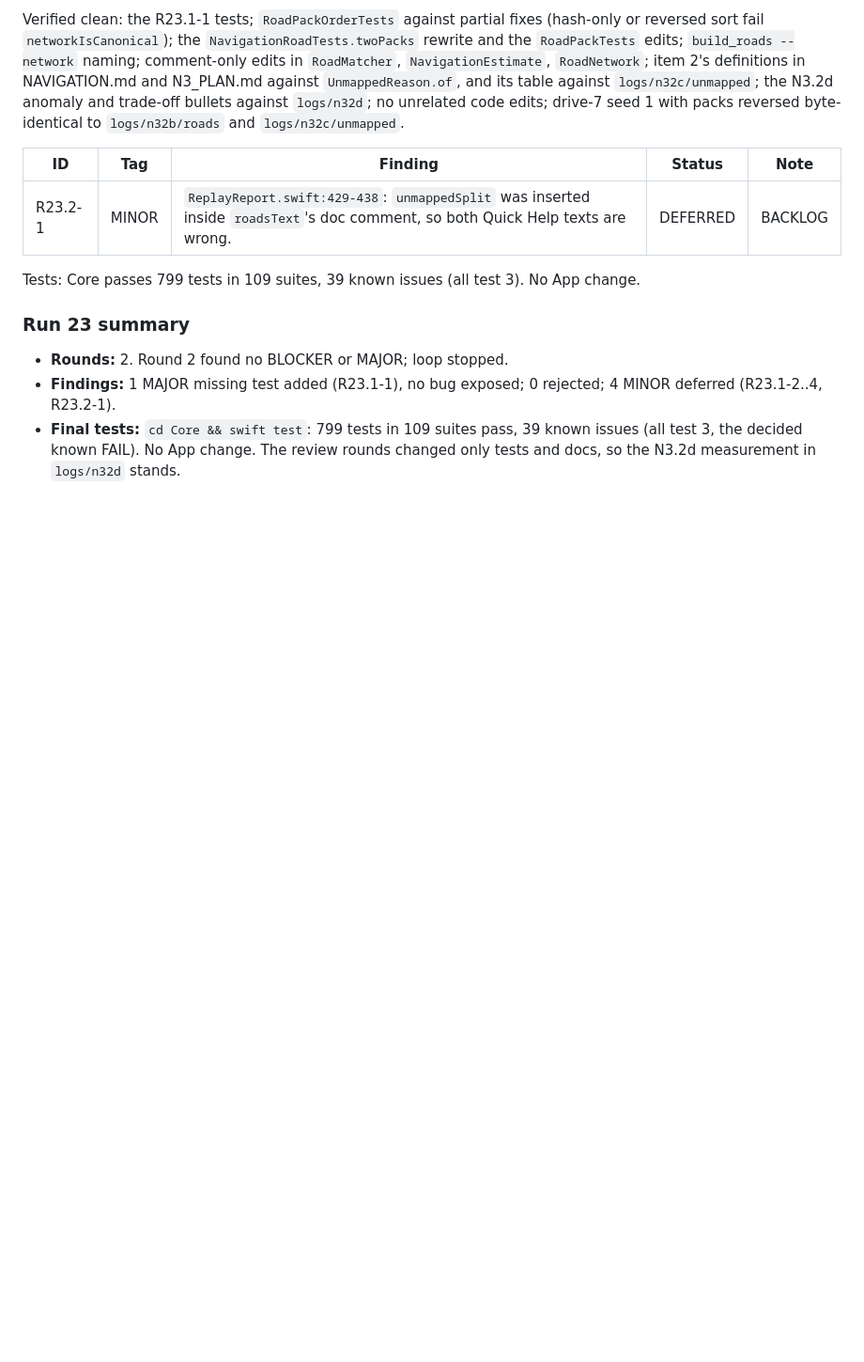
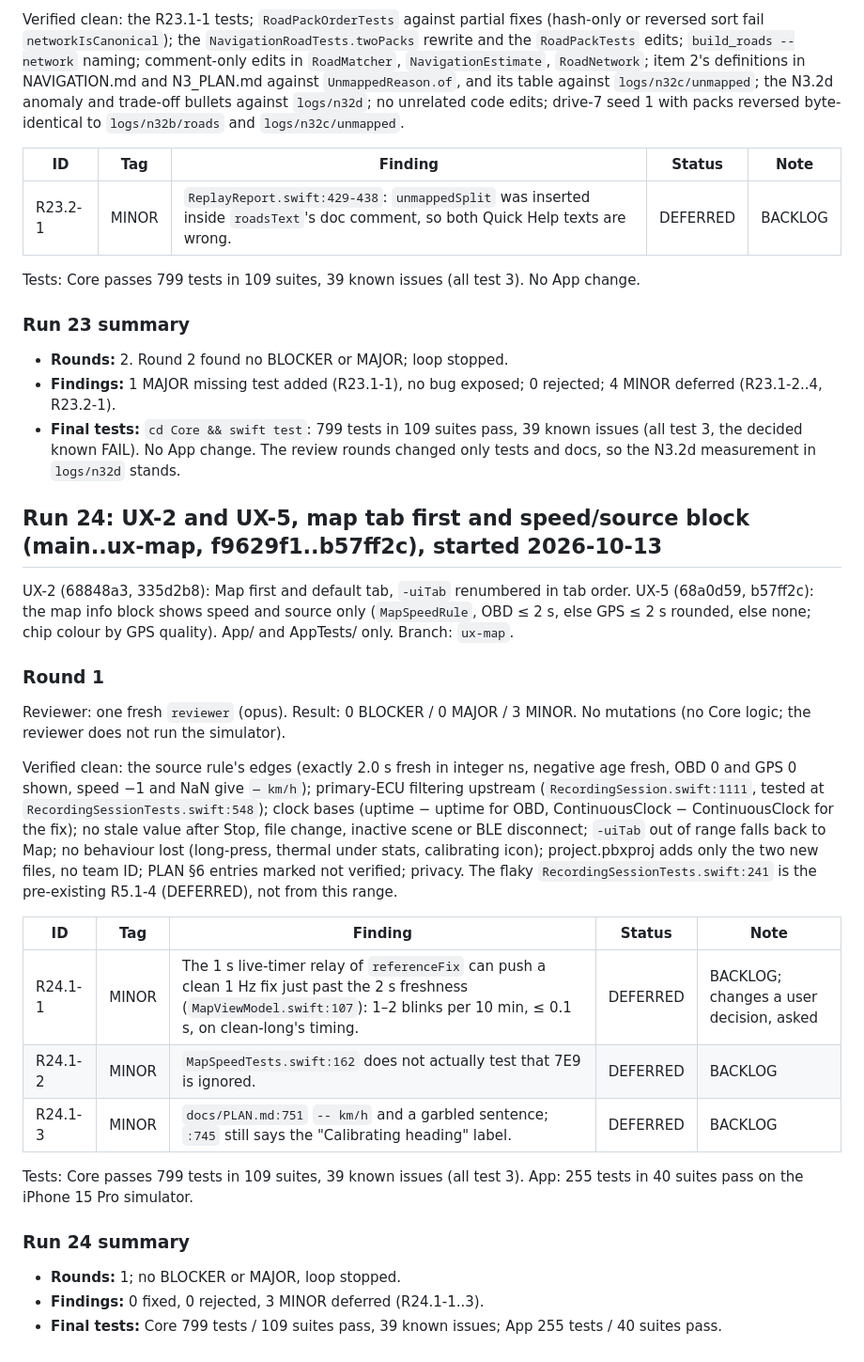
Before and after one commit to vadomen/Dead-Reck, a Markdown page: docs/REVIEW_LOG.md, the part around the change. Shown at 94% size. GitHub-like rendering; blank space fills up the shorter version.

Commit message:
review run 24: UX-2/UX-5 round 1 clean, R24.1-1..3 deferred
Co-Authored-By: Claude Opus 5.5 <noreply@anthropic.com>

```diff
--- a/docs/REVIEW_LOG.md
+++ b/docs/REVIEW_LOG.md
@@ -361,3 +361,27 @@ Tests: Core passes 799 tests in 109 suites, 39 known issues (all test 3). No App
 - **Rounds:** 2. Round 2 found no BLOCKER or MAJOR; loop stopped.
 - **Findings:** 1 MAJOR missing test added (R23.1-1), no bug exposed; 0 rejected; 4 MINOR deferred (R23.1-2..4, R23.2-1).
 - **Final tests:** `cd Core && swift test`: 799 tests in 109 suites pass, 39 known issues (all test 3, the decided known FAIL). No App change. The review rounds changed only tests and docs, so the N3.2d measurement in `logs/n32d` stands.
+
+## Run 24: UX-2 and UX-5, map tab first and speed/source block (main..ux-map, f9629f1..b57ff2c), started 2026-10-13
+
+UX-2 (68848a3, 335d2b8): Map first and default tab, `-uiTab` renumbered in tab order. UX-5 (68a0d59, b57ff2c): the map info block shows speed and source only (`MapSpeedRule`, OBD ≤ 2 s, else GPS ≤ 2 s rounded, else none; chip colour by GPS quality). App/ and AppTests/ only. Branch: `ux-map`.
+
+### Round 1
+
+Reviewer: one fresh `reviewer` (opus). Result: 0 BLOCKER / 0 MAJOR / 3 MINOR. No mutations (no Core logic; the reviewer does not run the simulator).
+
+Verified clean: the source rule's edges (exactly 2.0 s fresh in integer ns, negative age fresh, OBD 0 and GPS 0 shown, speed −1 and NaN give `— km/h`); primary-ECU filtering upstream (`RecordingSession.swift:1111`, tested at `RecordingSessionTests.swift:548`); clock bases (uptime − uptime for OBD, ContinuousClock − ContinuousClock for the fix); no stale value after Stop, file change, inactive scene or BLE disconnect; `-uiTab` out of range falls back to Map; no behaviour lost (long-press, thermal under stats, calibrating icon); project.pbxproj adds only the two new files, no team ID; PLAN §6 entries marked not verified; privacy. The flaky `RecordingSessionTests.swift:241` is the pre-existing R5.1-4 (DEFERRED), not from this range.
+
+| ID | Tag | Finding | Status | Note |
+|---|---|---|---|---|
+| R24.1-1 | MINOR | The 1 s live-timer relay of `referenceFix` can push a clean 1 Hz fix just past the 2 s freshness (`MapViewModel.swift:107`): 1–2 blinks per 10 min, ≤ 0.1 s, on clean-long's timing. | DEFERRED | BACKLOG; changes a user decision, asked |
+| R24.1-2 | MINOR | `MapSpeedTests.swift:162` does not actually test that 7E9 is ignored. | DEFERRED | BACKLOG |
+| R24.1-3 | MINOR | `docs/PLAN.md:751` `-- km/h` and a garbled sentence; `:745` still says the "Calibrating heading" label. | DEFERRED | BACKLOG |
+
+Tests: Core passes 799 tests in 109 suites, 39 known issues (all test 3). App: 255 tests in 40 suites pass on the iPhone 15 Pro simulator.
+
+### Run 24 summary
+
+- **Rounds:** 1; no BLOCKER or MAJOR, loop stopped.
+- **Findings:** 0 fixed, 0 rejected, 3 MINOR deferred (R24.1-1..3).
+- **Final tests:** Core 799 tests / 109 suites pass, 39 known issues; App 255 tests / 40 suites pass.
```
Also changed, not shown: docs/BACKLOG.md (+3 -0 lines).
